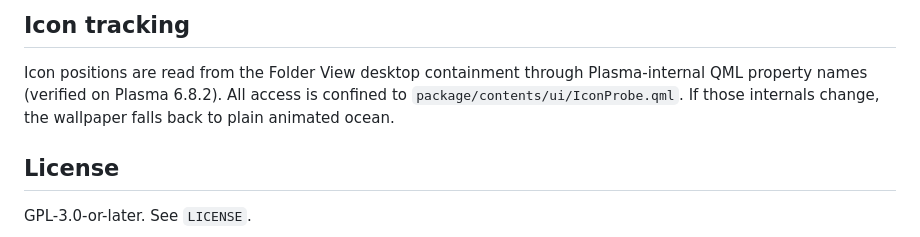
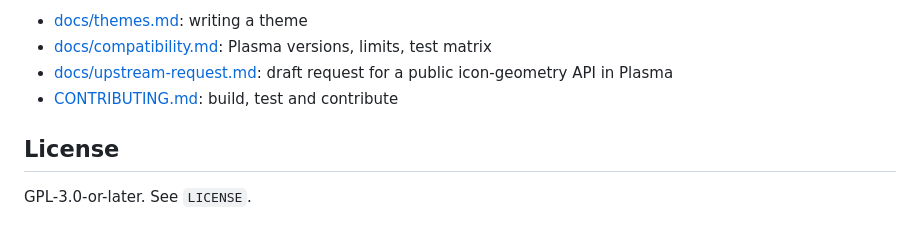
Before and after one commit to himanishpuri/scapelet, a Markdown page: README.md, the part around one of its changes. Drawn GitHub-style.

```diff
--- a/README.md
+++ b/README.md
@@ -29,10 +64,9 @@ Wallpaper → Wallpaper type: Archipelago.
 
-## Icon tracking
-
-Icon positions are read from the Folder View desktop containment through
-Plasma-internal QML property names (verified on Plasma 6.8.2). All access is
-confined to `package/contents/ui/IconProbe.qml`. If those internals change,
-the wallpaper falls back to plain animated ocean.
+- [docs/themes.md](docs/themes.md): writing a theme
+- [docs/compatibility.md](docs/compatibility.md): Plasma versions, limits, test matrix
+- [docs/upstream-request.md](docs/upstream-request.md): draft request for a
+  public icon-geometry API in Plasma
+- [CONTRIBUTING.md](CONTRIBUTING.md): build, test and contribute
 
 ## License
 
```
Also changed, not shown: other parts of README.md (+48 -13 lines), CONTRIBUTING.md (added, +54 -0 lines), docs/compatibility.md (added, +68 -0 lines), docs/themes.md (added, +126 -0 lines), docs/upstream-request.md (added, +55 -0 lines), docs/screenshot.png (added).
